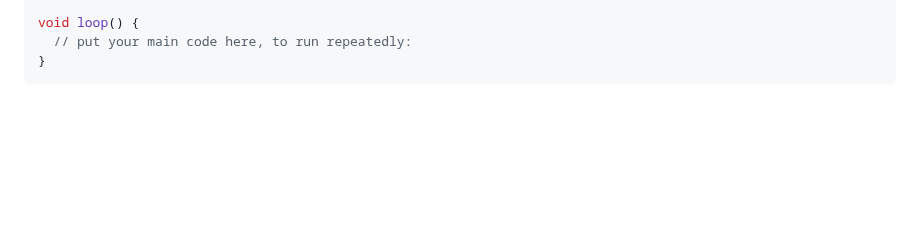
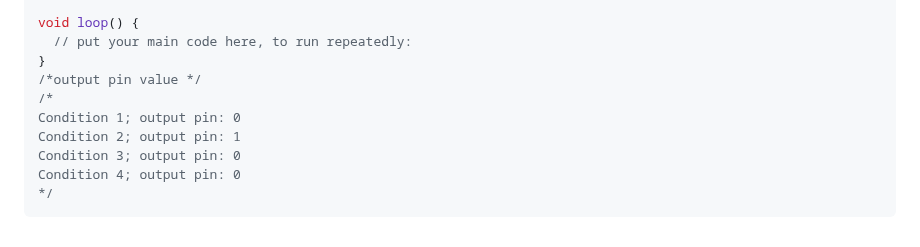
Before and after one commit to AllanccWang/electronic_projects, a Markdown page: LAB13_555Timer_Function_Table_Test/README.md, the part around the change. GitHub-like rendering; blank space fills up the shorter version.

````diff
--- a/LAB13_555Timer_Function_Table_Test/README.md
+++ b/LAB13_555Timer_Function_Table_Test/README.md
@@ -85,4 +85,11 @@ void setup() {
 void loop() {
   // put your main code here, to run repeatedly:
 }
+/*output pin value */
+/*
+Condition 1; output pin: 0
+Condition 2; output pin: 1
+Condition 3; output pin: 0
+Condition 4; output pin: 0
+*/
 ```
````
